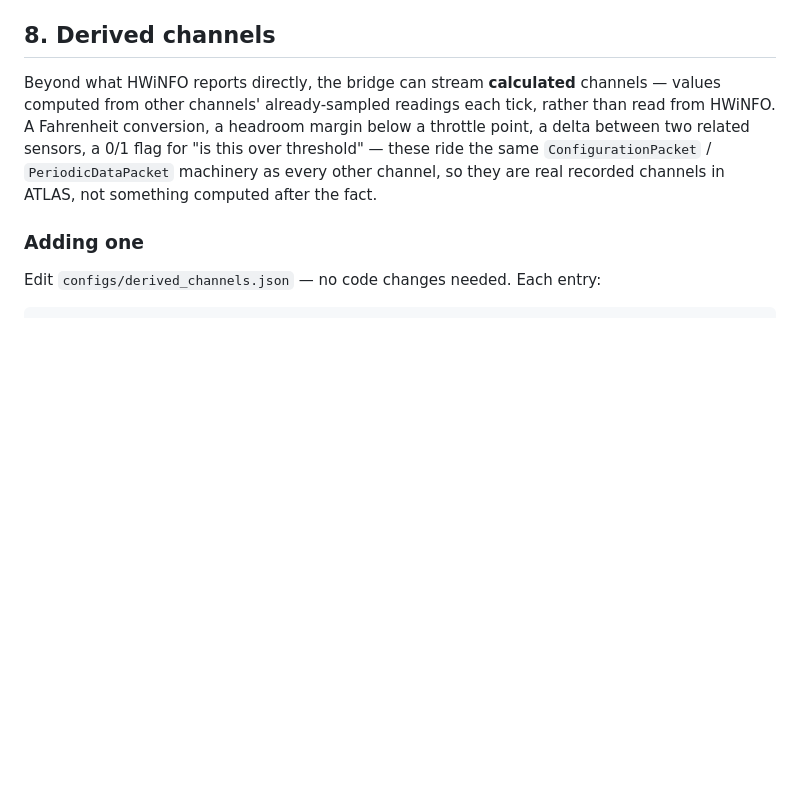
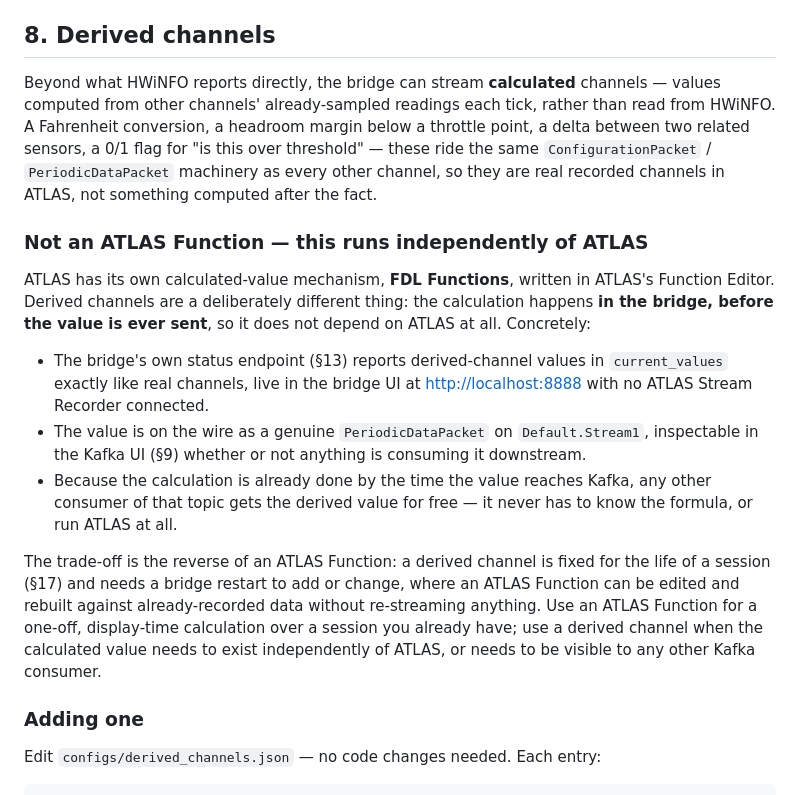
Before and after one commit to oliMarler/ATLAS-HWINFO-Kafka-Stream, a Markdown page: MANUAL.md, the part around the change. GitHub-like rendering; blank space fills up the shorter version.

Commit message:
Document that derived channels run independently of ATLAS
Clarifies the key design point: unlike an ATLAS FDL Function, a derived
channel's calculation happens in the bridge before the value is sent, so
it doesn't depend on ATLAS at all. The value is visible in the bridge's
own /api/status and as a real Kafka packet regardless of whether ATLAS is
even connected. Adds a comparison to FDL Functions (when to use which)
in MANUAL.md §8, and a shorter version in README.md.

```diff
--- a/MANUAL.md
+++ b/MANUAL.md
@@ -316,6 +316,31 @@ below a throttle point, a delta between two related sensors, a 0/1 flag for
 "is this over threshold" — these ride the same `ConfigurationPacket` /
 `PeriodicDataPacket` machinery as every other channel, so they are real
 recorded channels in ATLAS, not something computed after the fact.
+
+### Not an ATLAS Function — this runs independently of ATLAS
+
+ATLAS has its own calculated-value mechanism, **FDL Functions**, written in
+ATLAS's Function Editor. Derived channels are a deliberately different thing:
+the calculation happens **in the bridge, before the value is ever sent**, so
+it does not depend on ATLAS at all. Concretely:
+
+- The bridge's own status endpoint (§13) reports derived-channel values in
+  `current_values` exactly like real channels, live in the bridge UI at
+  <http://localhost:8888> with no ATLAS Stream Recorder connected.
+- The value is on the wire as a genuine `PeriodicDataPacket` on
+  `Default.Stream1`, inspectable in the Kafka UI (§9) whether or not anything
+  is consuming it downstream.
+- Because the calculation is already done by the time the value reaches
+  Kafka, any other consumer of that topic gets the derived value for free —
+  it never has to know the formula, or run ATLAS at all.
+
+The trade-off is the reverse of an ATLAS Function: a derived channel is fixed
+for the life of a session (§17) and needs a bridge restart to add or change,
+where an ATLAS Function can be edited and rebuilt against already-recorded
+data without re-streaming anything. Use an ATLAS Function for a one-off,
+display-time calculation over a session you already have; use a derived
+channel when the calculated value needs to exist independently of ATLAS, or
+needs to be visible to any other Kafka consumer.
 
 ### Adding one
 
```
Also changed, not shown: README.md (+8 -0 lines).
